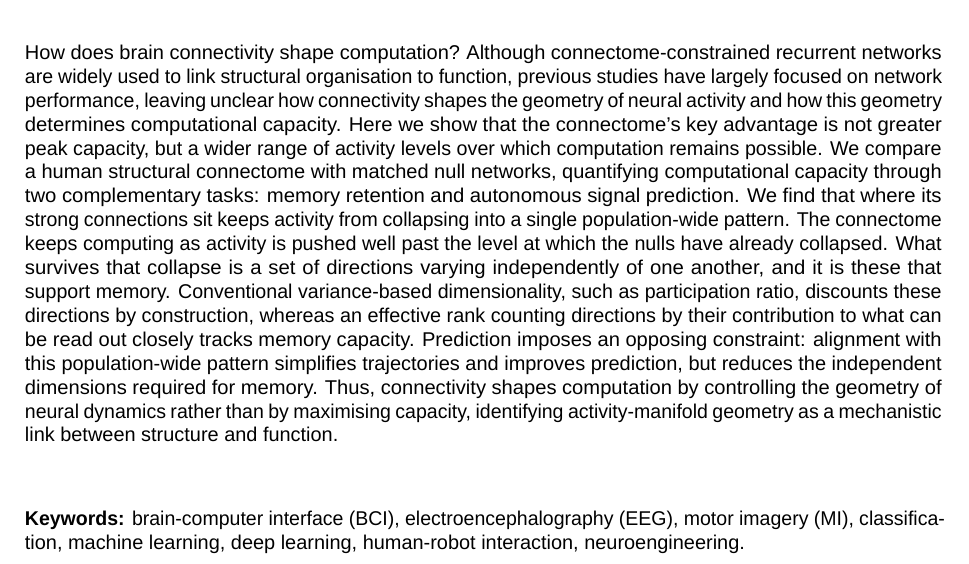
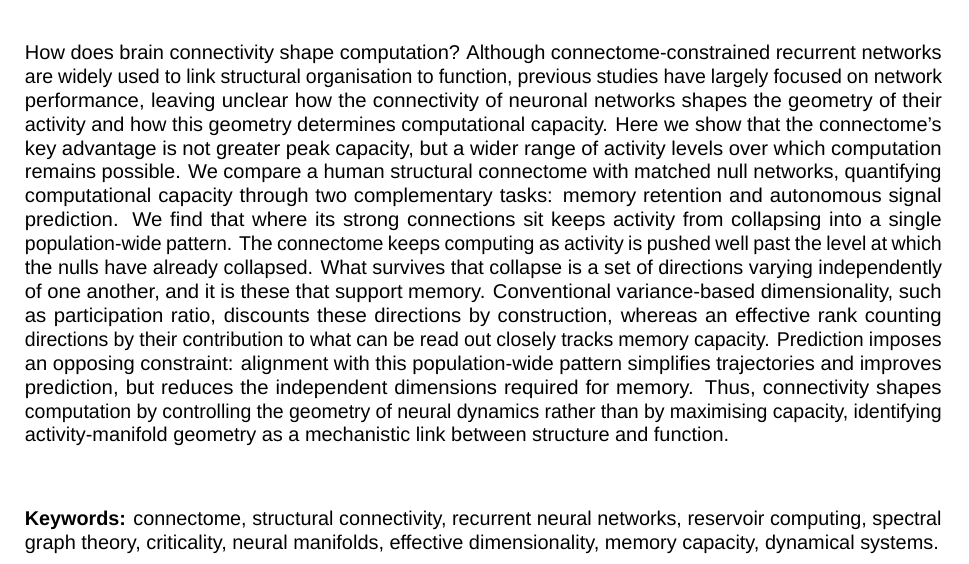
Before and after one commit to mmdt01/cognitive-connectomes, a LaTeX thesis (report/thesis/main.tex, which reads report/thesis/frontmatter/summary.tex): part of page 7 of 64, cut so that both start at the same text. Compiled offline with LuaLaTeX; a missing font is replaced by an installed copy or a similar font.

Commit message:
docs(summary): replace the inherited keywords and rewrap the abstract
The keywords were still the template's, naming BCI, EEG and motor
imagery. Give the thesis its own.

```diff
--- a/report/thesis/frontmatter/summary.tex
+++ b/report/thesis/frontmatter/summary.tex
@@ -2,10 +2,28 @@
 \bigskip
 
 
-How does brain connectivity shape computation? Although connectome-constrained recurrent networks are widely used to link structural organisation to function, previous studies have largely focused on network performance, leaving unclear how connectivity shapes the geometry of neural activity and how this geometry determines computational capacity. Here we show that the connectome's key advantage is not greater peak capacity, but a wider range of activity levels over which computation remains possible. We compare a human structural connectome with matched null networks, quantifying computational capacity through two complementary tasks: memory retention and autonomous signal prediction. We find that where its strong connections sit keeps activity from collapsing into a single population-wide pattern. The connectome keeps computing as activity is pushed well past the level at which the nulls have already collapsed. What survives that collapse is a set of directions varying independently of one another, and it is these that support memory. Conventional variance-based dimensionality, such as participation ratio, discounts these directions by construction, whereas an effective rank counting directions by their contribution to what can be read out closely tracks memory capacity. Prediction imposes an opposing constraint: alignment with this population-wide pattern simplifies trajectories and improves prediction, but reduces the independent dimensions required for memory. Thus, connectivity shapes computation by controlling the geometry of neural dynamics rather than by maximising capacity, identifying activity-manifold geometry as a mechanistic link between structure and function.
+How does brain connectivity shape computation? Although connectome-constrained recurrent
+networks are widely used to link structural organisation to function, previous studies have
+largely focused on network performance, leaving unclear how the connectivity of neuronal networks
+shapes the geometry of their activity and how this geometry determines computational capacity. Here we show that
+the connectome's key advantage is not greater peak capacity, but a wider range of activity levels
+over which computation remains possible. We compare a human structural connectome with matched
+null networks, quantifying computational capacity through two complementary tasks: memory
+retention and autonomous signal prediction. We find that where its strong connections sit keeps
+activity from collapsing into a single population-wide pattern. The connectome keeps computing
+as activity is pushed well past the level at which the nulls have already collapsed. What survives
+that collapse is a set of directions varying independently of one another, and it is these that
+support memory. Conventional variance-based dimensionality, such as participation ratio, discounts
+these directions by construction, whereas an effective rank counting directions by their contribution
+to what can be read out closely tracks memory capacity. Prediction imposes an opposing constraint:
+alignment with this population-wide pattern simplifies trajectories and improves prediction, but
+reduces the independent dimensions required for memory. Thus, connectivity shapes computation by
+controlling the geometry of neural dynamics rather than by maximising capacity, identifying
+activity-manifold geometry as a mechanistic link between structure and function.
 
 \bigskip
 \bigskip
 
 
-\noindent\textbf{Keywords:} brain-computer interface (BCI), electroencephalography (EEG), motor imagery (MI), classification, machine learning, deep learning, human-robot interaction, neuroengineering.
+\noindent\textbf{Keywords:} connectome, structural connectivity, recurrent neural networks, reservoir computing,
+spectral graph theory, criticality, neural manifolds, effective dimensionality, memory capacity, dynamical systems.
```
